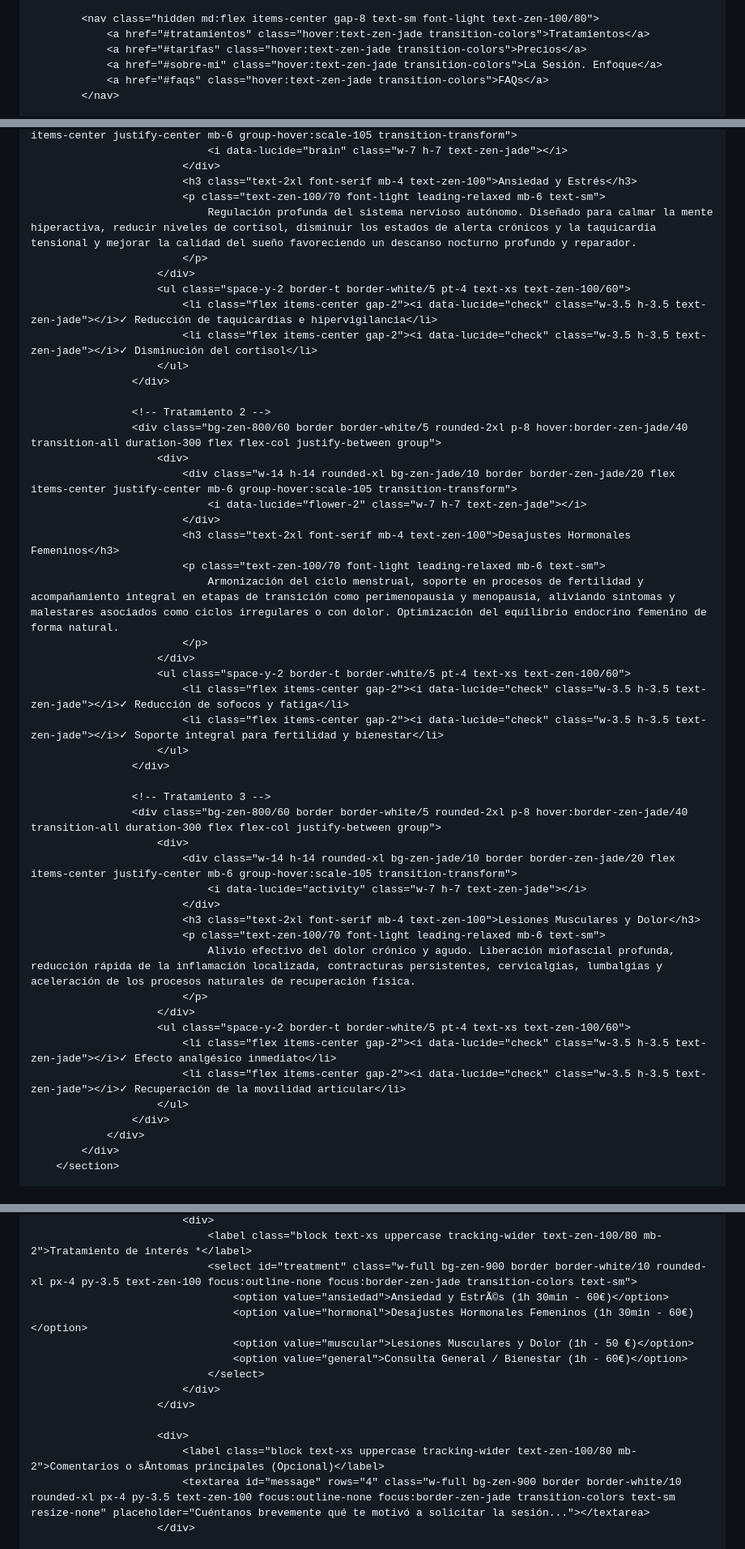
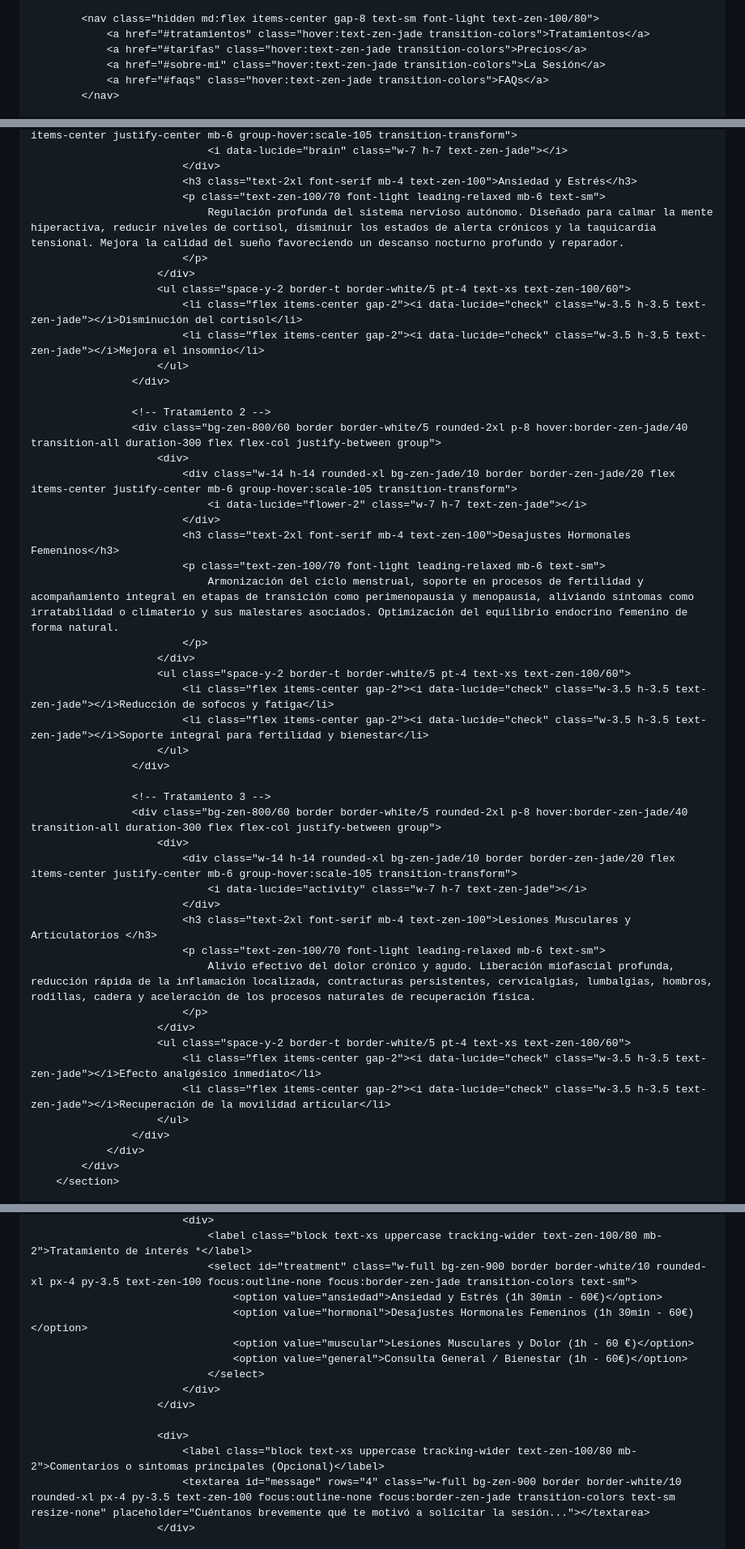
Before and after one commit to rosariomc84-web/web-acupuntura, a Markdown page: README.md, 3 parts joined by grey strips. Shown at 81% size. Drawn GitHub-style.

```diff
--- a/README.md
+++ b/README.md
@@ -76,7 +76,7 @@
             <nav class="hidden md:flex items-center gap-8 text-sm font-light text-zen-100/80">
                 <a href="#tratamientos" class="hover:text-zen-jade transition-colors">Tratamientos</a>
                 <a href="#tarifas" class="hover:text-zen-jade transition-colors">Precios</a>
-                <a href="#sobre-mi" class="hover:text-zen-jade transition-colors">La Sesión. Enfoque</a>
+                <a href="#sobre-mi" class="hover:text-zen-jade transition-colors">La Sesión</a>
                 <a href="#faqs" class="hover:text-zen-jade transition-colors">FAQs</a>
             </nav>
 
@@ -178,12 +178,12 @@
                             </div>
                             <h3 class="text-2xl font-serif mb-4 text-zen-100">Ansiedad y Estrés</h3>
                             <p class="text-zen-100/70 font-light leading-relaxed mb-6 text-sm">
-                                Regulación profunda del sistema nervioso autónomo. Diseñado para calmar la mente hiperactiva, reducir niveles de cortisol, disminuir los estados de alerta crónicos y la taquicardia tensional y mejorar la calidad del sueño favoreciendo un descanso nocturno profundo y reparador.
+                                Regulación profunda del sistema nervioso autónomo. Diseñado para calmar la mente hiperactiva, reducir niveles de cortisol, disminuir los estados de alerta crónicos y la taquicardia tensional. Mejora la calidad del sueño favoreciendo un descanso nocturno profundo y reparador.
                             </p>
                         </div>
                         <ul class="space-y-2 border-t border-white/5 pt-4 text-xs text-zen-100/60">
-                            <li class="flex items-center gap-2"><i data-lucide="check" class="w-3.5 h-3.5 text-zen-jade"></i>✓ Reducción de taquicardias e hipervigilancia</li>
-                            <li class="flex items-center gap-2"><i data-lucide="check" class="w-3.5 h-3.5 text-zen-jade"></i>✓ Disminución del cortisol</li>
+                            <li class="flex items-center gap-2"><i data-lucide="check" class="w-3.5 h-3.5 text-zen-jade"></i>Disminución del cortisol</li>
+                            <li class="flex items-center gap-2"><i data-lucide="check" class="w-3.5 h-3.5 text-zen-jade"></i>Mejora el insomnio</li>
                         </ul>
                     </div>
 
@@ -195,12 +195,12 @@
                             </div>
                             <h3 class="text-2xl font-serif mb-4 text-zen-100">Desajustes Hormonales Femeninos</h3>
                             <p class="text-zen-100/70 font-light leading-relaxed mb-6 text-sm">
-                                Armonización del ciclo menstrual, soporte en procesos de fertilidad y acompañamiento integral en etapas de transición como perimenopausia y menopausia, aliviando síntomas y malestares asociados como ciclos irregulares o con dolor. Optimización del equilibrio endocrino femenino de forma natural.
+                                Armonización del ciclo menstrual, soporte en procesos de fertilidad y acompañamiento integral en etapas de transición como perimenopausia y menopausia, aliviando síntomas como irratabilidad o climaterio y sus malestares asociados. Optimización del equilibrio endocrino femenino de forma natural.
                             </p>
                         </div>
                         <ul class="space-y-2 border-t border-white/5 pt-4 text-xs text-zen-100/60">
-                            <li class="flex items-center gap-2"><i data-lucide="check" class="w-3.5 h-3.5 text-zen-jade"></i>✓ Reducción de sofocos y fatiga</li>
-                            <li class="flex items-center gap-2"><i data-lucide="check" class="w-3.5 h-3.5 text-zen-jade"></i>✓ Soporte integral para fertilidad y bienestar</li>
+                            <li class="flex items-center gap-2"><i data-lucide="check" class="w-3.5 h-3.5 text-zen-jade"></i>Reducción de sofocos y fatiga</li>
+                            <li class="flex items-center gap-2"><i data-lucide="check" class="w-3.5 h-3.5 text-zen-jade"></i>Soporte integral para fertilidad y bienestar</li>
                         </ul>
                     </div>
 
@@ -210,14 +210,14 @@
                             <div class="w-14 h-14 rounded-xl bg-zen-jade/10 border border-zen-jade/20 flex items-center justify-center mb-6 group-hover:scale-105 transition-transform">
                                 <i data-lucide="activity" class="w-7 h-7 text-zen-jade"></i>
                             </div>
-                            <h3 class="text-2xl font-serif mb-4 text-zen-100">Lesiones Musculares y Dolor</h3>
+                            <h3 class="text-2xl font-serif mb-4 text-zen-100">Lesiones Musculares y Articulatorios </h3>
                             <p class="text-zen-100/70 font-light leading-relaxed mb-6 text-sm">
-                                Alivio efectivo del dolor crónico y agudo. Liberación miofascial profunda, reducción rápida de la inflamación localizada, contracturas persistentes, cervicalgias, lumbalgias y aceleración de los procesos naturales de recuperación física.
+                                Alivio efectivo del dolor crónico y agudo. Liberación miofascial profunda, reducción rápida de la inflamación localizada, contracturas persistentes, cervicalgias, lumbalgias, hombros, rodillas, cadera y aceleración de los procesos naturales de recuperación física.
                             </p>
                         </div>
                         <ul class="space-y-2 border-t border-white/5 pt-4 text-xs text-zen-100/60">
-                            <li class="flex items-center gap-2"><i data-lucide="check" class="w-3.5 h-3.5 text-zen-jade"></i>✓ Efecto analgésico inmediato</li>
-                            <li class="flex items-center gap-2"><i data-lucide="check" class="w-3.5 h-3.5 text-zen-jade"></i>✓ Recuperación de la movilidad articular</li>
+                            <li class="flex items-center gap-2"><i data-lucide="check" class="w-3.5 h-3.5 text-zen-jade"></i>Efecto analgésico inmediato</li>
+                            <li class="flex items-center gap-2"><i data-lucide="check" class="w-3.5 h-3.5 text-zen-jade"></i>Recuperación de la movilidad articular</li>
                         </ul>
                     </div>
                 </div>
@@ -398,16 +398,16 @@
                             <div>
                                 <label class="block text-xs uppercase tracking-wider text-zen-100/80 mb-2">Tratamiento de interés *</label>
                                 <select id="treatment" class="w-full bg-zen-900 border border-white/10 rounded-xl px-4 py-3.5 text-zen-100 focus:outline-none focus:border-zen-jade transition-colors text-sm">
-                                    <option value="ansiedad">Ansiedad y EstrÃ©s (1h 30min - 60€)</option>
+                                    <option value="ansiedad">Ansiedad y Estrés (1h 30min - 60€)</option>
                                     <option value="hormonal">Desajustes Hormonales Femeninos (1h 30min - 60€)</option>
-                                    <option value="muscular">Lesiones Musculares y Dolor (1h - 50 €)</option>
+                                    <option value="muscular">Lesiones Musculares y Dolor (1h - 60 €)</option>
                                     <option value="general">Consulta General / Bienestar (1h - 60€)</option>
                                 </select>
                             </div>
                         </div>
 
                         <div>
-                            <label class="block text-xs uppercase tracking-wider text-zen-100/80 mb-2">Comentarios o sÃ­ntomas principales (Opcional)</label>
+                            <label class="block text-xs uppercase tracking-wider text-zen-100/80 mb-2">Comentarios o síntomas principales (Opcional)</label>
                             <textarea id="message" rows="4" class="w-full bg-zen-900 border border-white/10 rounded-xl px-4 py-3.5 text-zen-100 focus:outline-none focus:border-zen-jade transition-colors text-sm resize-none" placeholder="Cuéntanos brevemente qué te motivó a solicitar la sesión..."></textarea>
                         </div>
 
```
Also changed, not shown: other parts of README.md (+17 -29 lines).
